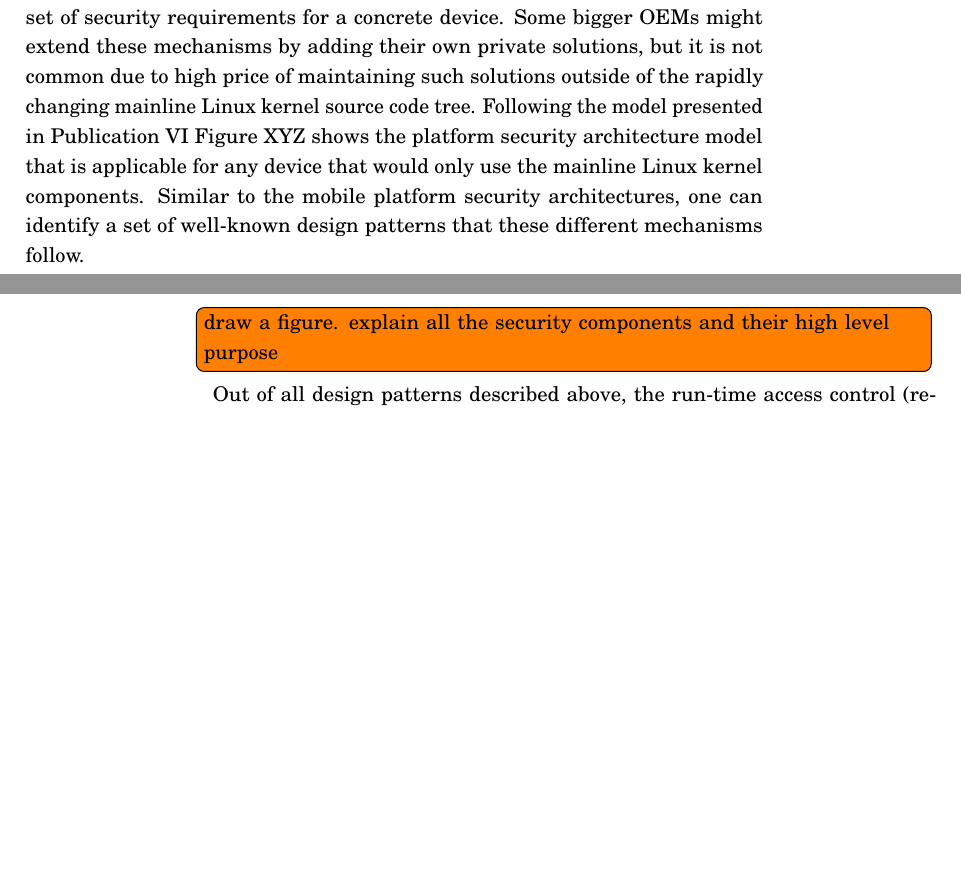
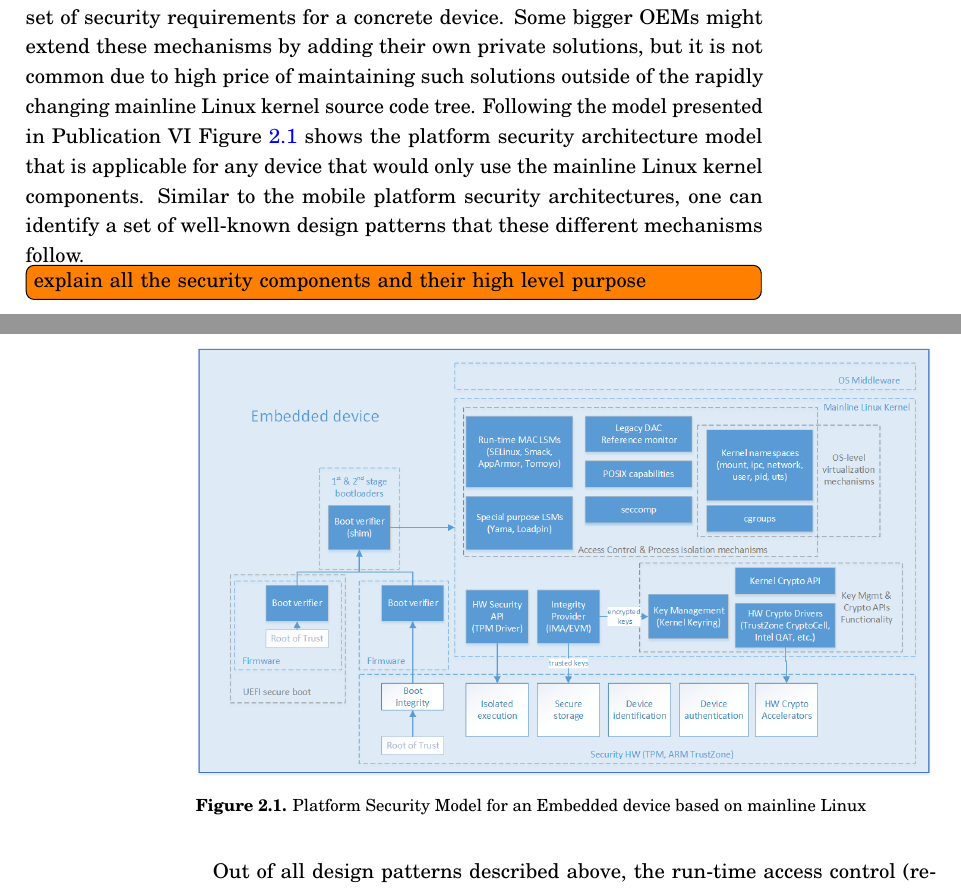
Before and after one commit to ereshetova/dissertation, a LaTeX thesis (dissertation.tex, which reads chapters/plat-sec.tex): two parts of pages 12 and 13 of 136, joined at a grey line, cut so that both start at the same text, the shorter picture padded with empty space. Compiled offline with pdfLaTeX.

Commit message:
platsec figure update

```diff
--- a/chapters/plat-sec.tex
+++ b/chapters/plat-sec.tex
@@ -11,9 +11,18 @@ There are four different mobile platforms that are discussed in Publication I: S
 However, as we extend our focus to the world of embedded devices, the situation is different: there are no more software platforms or OSes that dominate this market. This is due to a very different nature of how embedded devices are designed and produced by OEMs, as well to a much wider set of use cases that such devices must support, such as automation, automotive, healthcare etc. A typical embedded device is usually a single purpose device, i.e. light sensor, garage door controller, factory supervision drone, but depending on the purpose has very different hardware and software stacks. For example, a device might need to interact with a user and therefore require a user interface or it might not need one at all. Similar with other technology support, as TCP/IP networking, Bluetooth, wireless, etc.
 Thus there is no a single ready-build OS that would serve as a good fit for all of these different purposes without causing an overhead of unnecessary components and instead in the embedded world it is more common to have "\textit{an OS-building set}", such as the ones provided by Open Embedded~\cite{OE2017} or Yocto projects~\cite{yocto2017}. Such sets are usually based on top of mainline Linux OS (both for the OS kernel and for userspace packages) in order to minimize the maintenance cost, because stable mainline Linux projects usually take a good care of keeping their components up-to-date and functioning with the rest of mainline Linux infrastructure, as well as doing various bug fixes and new feature requests. Using such an OS-building set allows even smaller OEMs to deliver their devices fast to the market, which is crucial for their business model.
 
-When it comes to security, the above trend means that the platform security architectures for embedded devices are mostly composed out of mainline Linux kernel security mechanisms that are used as building blocks to satisfy the set of security requirements for a concrete device. Some bigger OEMs might extend these mechanisms by adding their own private solutions, but it is not common due to high price of maintaining such solutions outside of the rapidly changing mainline Linux kernel source code tree. Following the model presented in Publication VI Figure XYZ shows the platform security architecture model that is applicable for any device that would only use the mainline Linux kernel components. Similar to the mobile platform security architectures, one can identify a set of well-known design patterns that these different mechanisms follow.
+When it comes to security, the above trend means that the platform security architectures for embedded devices are mostly composed out of mainline Linux kernel security mechanisms that are used as building blocks to satisfy the set of security requirements for a concrete device. Some bigger OEMs might extend these mechanisms by adding their own private solutions, but it is not common due to high price of maintaining such solutions outside of the rapidly changing mainline Linux kernel source code tree. Following the model presented in Publication VI Figure~\ref{fig:platsec} shows the platform security architecture model that is applicable for any device that would only use the mainline Linux kernel components. Similar to the mobile platform security architectures, one can identify a set of well-known design patterns that these different mechanisms follow.
 
-\todo[inline]{draw a figure. explain all the security components and their high level purpose}
+
+\begin{figure}[t]
+	\centering
+		\includegraphics[width=1\textwidth]{figures/LinuxKernelPlatSecModel.png}
+	\caption{Platform Security Model for an Embedded device based on mainline Linux}
+	\label{fig:platsec}
+\end{figure}
+
+
+\todo[inline]{explain all the security components and their high level purpose}
 
 Out of all design patterns described above, the run-time access control (required for process and application isolation) is the hardest one to configure and use correctly. Not only the mainline Linux kernel has multiple (and not excluding each other) options, such as traditional UNIX DAC, various MACs, kernel namespaces, POSIX capabilities, seccomp, but each of these options provides unlimited ways of how it can be configured. This is very challenging given that the end security of such mechanisms fully depends on its configuration or a policy, which might be at best provided for some of them only in a reference policy form and only for a certain use case. For example, there is a SELinux reference policy for Fedora desktop that only covers the packages included in the Fedora distribution, but as soon as new packages are added or substituted (common in the case of embedded devices), the policy needs adjustments and additions. Therefore the first main focus of this thesis, described in Chapter~\ref{sec:ac-policies}, is the methods for process isolation and access control, where we will take a look on the typical challenges of building secure MAC policies, as well as propose methods and tools that can help in this process. We will also focus on alternative methods for achieving process and application isolation using OS-level virtualization methods (kernel namespaces).
 
```
Also changed, not shown: dissertation.pdf, figures/LinuxKernelPlatSecModel.png (added), 1 other file.
